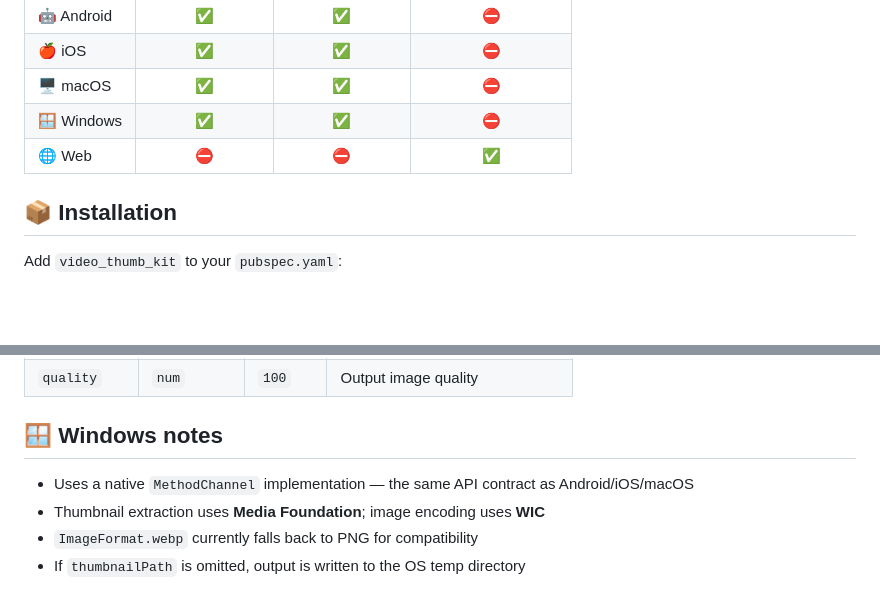
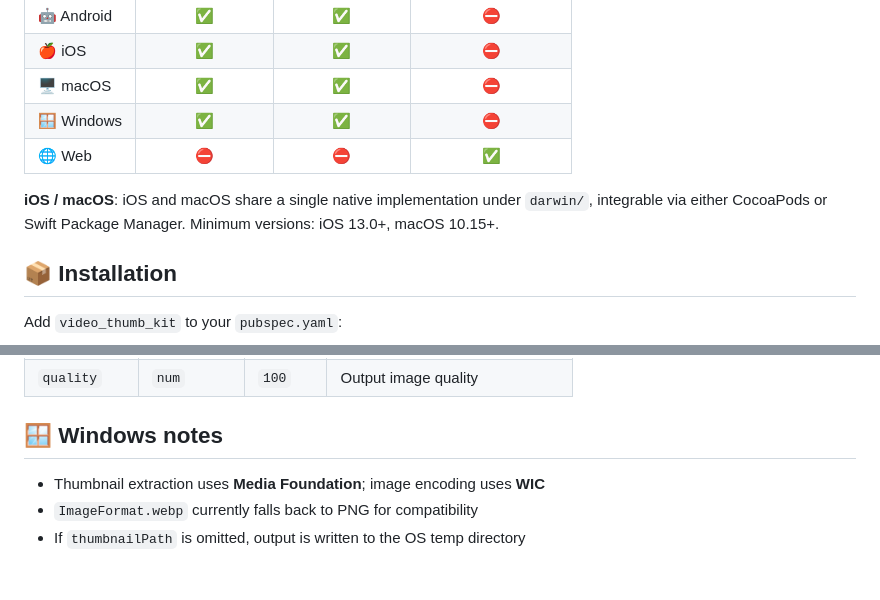
Before and after one commit to AcmeSoftwareLLC/video_thumb_kit, a Markdown page: README.md, 2 parts joined by grey strips. Drawn GitHub-style; blank space fills up the shorter version.

Commit message:
uopdate reamde

```diff
--- a/README.md
+++ b/README.md
@@ -45,6 +45,8 @@ Turn a video file, URL, or raw byte array into a crisp thumbnail — as a file o
 | 🖥️ macOS | ✅ | ✅ | ⛔️ |
 | 🪟 Windows | ✅ | ✅ | ⛔️ |
 | 🌐 Web | ⛔️ | ⛔️ | ✅ |
+
+**iOS / macOS**: iOS and macOS share a single native implementation under `darwin/`, integrable via either CocoaPods or Swift Package Manager. Minimum versions: iOS 13.0+, macOS 10.15+.
 
 ## 📦 Installation
 
@@ -143,7 +145,6 @@ Generates a thumbnail from a raw video byte array — **Web only**. Returns a `U
 
 ## 🪟 Windows notes
 
-- Uses a native `MethodChannel` implementation — the same API contract as Android/iOS/macOS
 - Thumbnail extraction uses **Media Foundation**; image encoding uses **WIC**
 - `ImageFormat.webp` currently falls back to PNG for compatibility
 - If `thumbnailPath` is omitted, output is written to the OS temp directory
```
